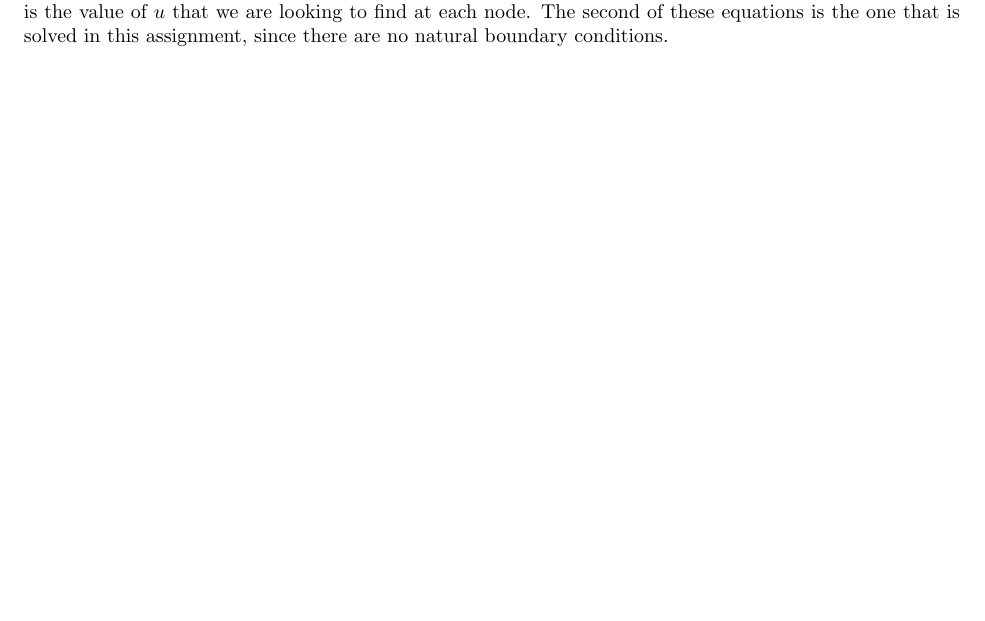
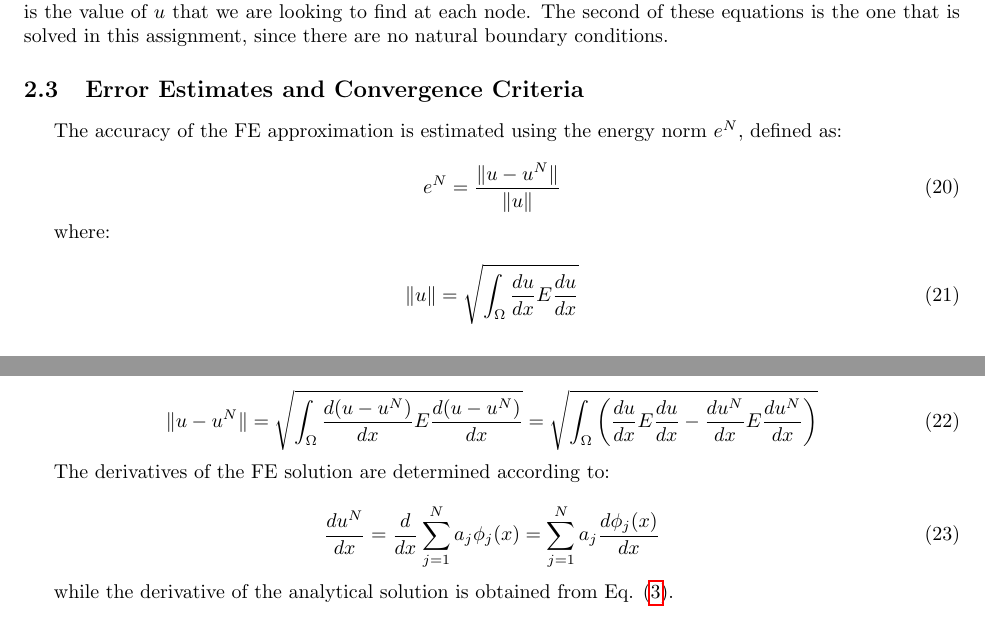
Before and after one commit to aprilnovak/ME280a, a LaTeX problem sheet (HW1/Novak_April_HW1.tex): part of page 3 of 3 before the commit and two parts of pages 3 and 4 of 4 after it, the two joined at a grey line, cut so that both start at the same text, the shorter picture padded with empty space. Compiled offline with pdfLaTeX.

Commit message:
Added first derivative.

```diff
--- a/HW1/Novak_April_HW1.tex
+++ b/HW1/Novak_April_HW1.tex
@@ -264,6 +264,30 @@ K_{uk}x_k+K_{uu}x_u=b_u\\
 
 Solving this matrix system is sometimes referred to as ``static condensation,'' since the original matrix system in Eq. \eqref{eq:MatrixEqn} must be separated into its components. The nodes at which Dirichlet conditions are specified are ``known,'' while all other nodes, including Neumann condition nodes, are ``unknown,'' since it is the value of \(u\) that we are looking to find at each node. The second of these equations is the one that is solved in this assignment, since there are no natural boundary conditions.
 
+\subsection{Error Estimates and Convergence Criteria}
 
+The accuracy of the FE approximation is estimated using the energy norm \(e^N\), defined as:
+
+\begin{equation}
+e^N=\frac{\|u-u^N\|}{\|u\|}
+\end{equation}
+
+where:
+
+\begin{equation}
+\|u\|=\sqrt{\int_{\Omega}^{}\frac{du}{dx}E\frac{du}{dx}}
+\end{equation}
+
+\begin{equation}
+\|u-u^N\|=\sqrt{\int_{\Omega}^{}\frac{d(u-u^N)}{dx}E\frac{d(u-u^N)}{dx}}=\sqrt{\int_{\Omega}^{}\left(\frac{du}{dx}E\frac{du}{dx}-\frac{du^N}{dx}E\frac{du^N}{dx}\right)}
+\end{equation}
+
+The derivatives of the FE solution are determined according to:
+
+\begin{equation}
+\frac{du^N}{dx}=\frac{d}{dx}\sum_{j=1}^{N}a_j\phi_j(x)=\sum_{j=1}^{N}a_j\frac{d\phi_j(x)}{dx}
+\end{equation}
+
+while the derivative of the analytical solution is obtained from Eq. \eqref{eq:Problem2}.
 
 \end{document}
```
Also changed, not shown: 1 other file.
